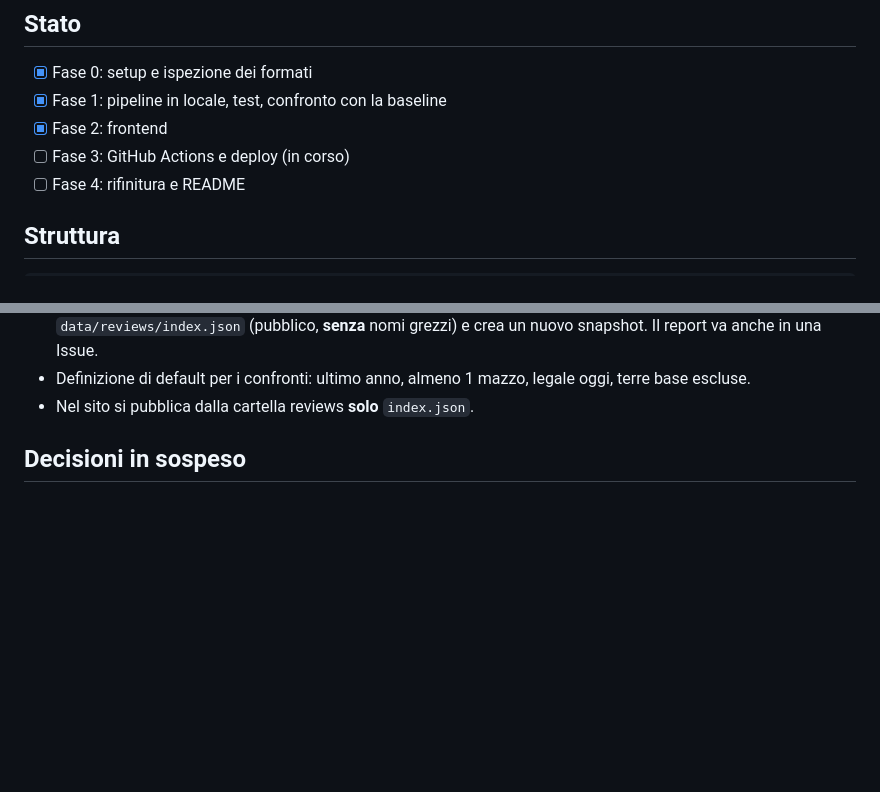
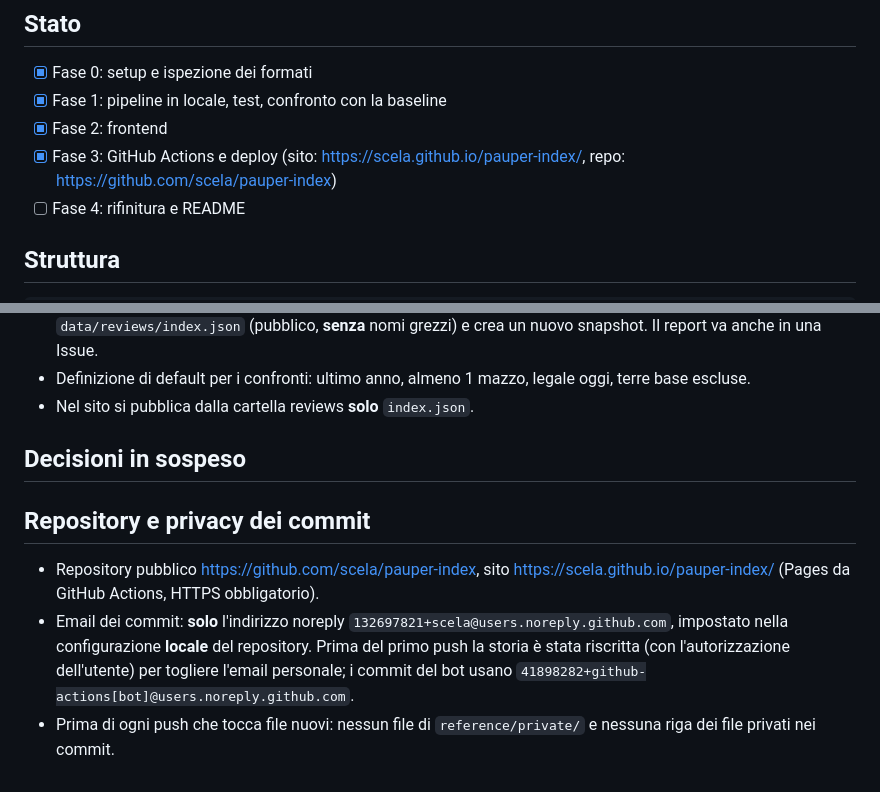
Before and after one commit to scela/pauper-index, a Markdown page: CLAUDE.md, 2 parts joined by grey strips. GitHub-like rendering; blank space fills up the shorter version.

Commit message:
CLAUDE.md: Fase 3 completata, repository e privacy dei commit
Co-Authored-By: Claude Opus 5.5 <noreply@anthropic.com>

```diff
--- a/CLAUDE.md
+++ b/CLAUDE.md
@@ -20,7 +20,7 @@ La specifica completa è in `docs/SPEC.md`. Questo file registra le decisioni pr
 - [x] Fase 0: setup e ispezione dei formati
 - [x] Fase 1: pipeline in locale, test, confronto con la baseline
 - [x] Fase 2: frontend
-- [ ] Fase 3: GitHub Actions e deploy (in corso)
+- [x] Fase 3: GitHub Actions e deploy (sito: https://scela.github.io/pauper-index/, repo: https://github.com/scela/pauper-index)
 - [ ] Fase 4: rifinitura e README
 
 ## Struttura
@@ -403,3 +403,9 @@ Tolti: la barra a segmenti (heatmap), la sezione "Cosa conta", i preset a schede
 - Nel sito si pubblica dalla cartella reviews **solo** `index.json`.
 
 ## Decisioni in sospeso
+
+## Repository e privacy dei commit
+
+- Repository pubblico https://github.com/scela/pauper-index, sito https://scela.github.io/pauper-index/ (Pages da GitHub Actions, HTTPS obbligatorio).
+- Email dei commit: **solo** l'indirizzo noreply `132697821+scela@users.noreply.github.com`, impostato nella configurazione **locale** del repository. Prima del primo push la storia è stata riscritta (con l'autorizzazione dell'utente) per togliere l'email personale; i commit del bot usano `41898282+github-actions[bot]@users.noreply.github.com`.
+- Prima di ogni push che tocca file nuovi: nessun file di `reference/private/` e nessuna riga dei file privati nei commit.
```
